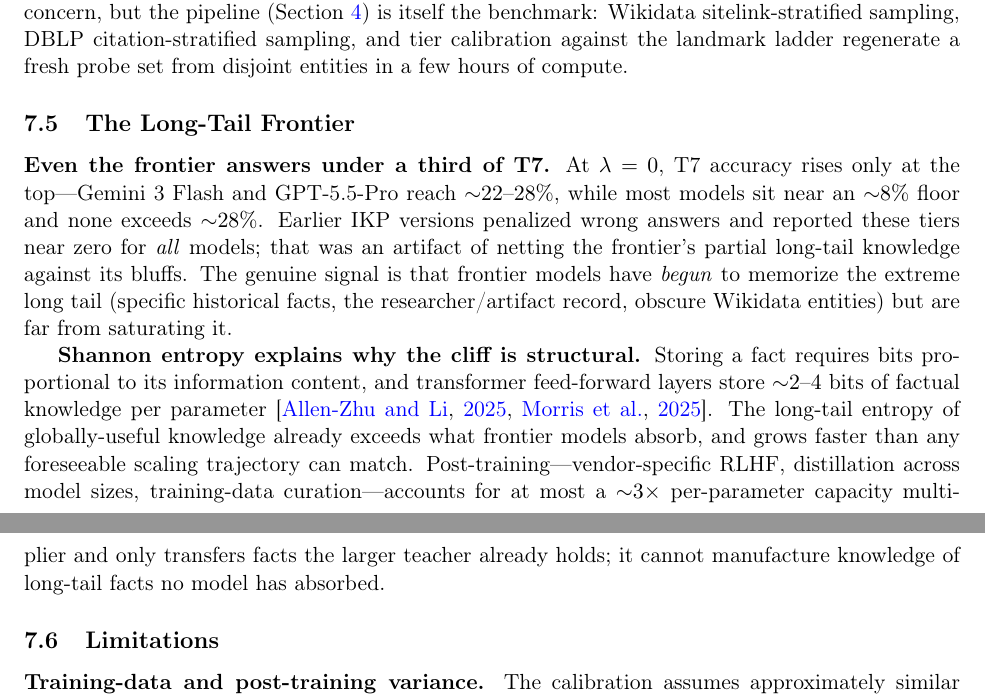
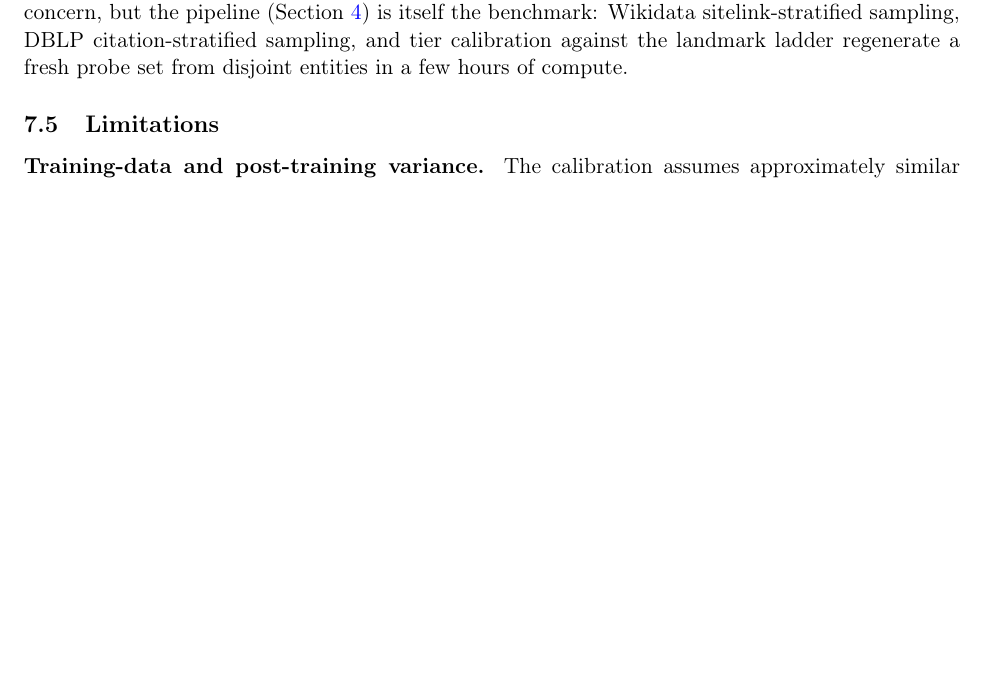
Before and after one commit to ktwu01/ikp, a LaTeX paper (paper/main.tex): two parts of pages 30 and 31 of 80 before the commit and part of page 30 of 80 after it, the two joined at a grey line, cut so that both start at the same text, the shorter picture padded with empty space. Compiled offline with pdfLaTeX.

Commit message:
Remove the T7 "hard ceiling" claim rather than reframe it
The penalized-era "T7 is a hard ceiling (all models ~0%)" was simply
incorrect (a scoring artifact), so state that plainly and drop the framing
instead of replacing it with an equally strong, uncertain opposite claim.
Delete the "T7 Cliff / Long-Tail Frontier" subsection (it was built on the
wrong premise and had become self-contradictory), and make the T7 results
paragraph conservative: T7 is the least-saturated tier (median ~8%, frontier
~22-28%), no tier is a permanent ceiling, and part of the frontier T7
accuracy reflects lucky guesses / ~9 miscategorized probes rather than a
clean knowledge measurement. Key-finding bullet and open question softened
accordingly. Build clean, 80 pp.

Co-Authored-By: Claude Opus 4.8 (1M context) <noreply@anthropic.com>

```diff
--- a/paper/main.tex
+++ b/paper/main.tex
@@ -607,13 +607,6 @@ Multiple model families show newer models knowing \emph{less} than their predece
 \label{sec:robustness-saturation}
 
 A common pattern in LLM evaluation is that any benchmark, once influential, eventually saturates: MMLU~\citep{hendrycks2021measuring}, GSM8K~\citep{cobbe2021gsm8k}, SimpleQA~\citep{wei2024simpleqa}, and most recently Humanity's Last Exam~\citep{phan2025hle} are all approaching ceiling on frontier models, in part because the underlying tasks are compressible---once a model has internalized modular arithmetic or the scientific-reasoning template, it solves every instance of that task---and in part because high-profile benchmarks inevitably enter the training pipeline. IKP is structurally resistant to both failure modes. The probes measure stored facts, not procedures, so a model that ``saturates'' a tier has by construction memorized the long-tail facts that tier was sampling---which is precisely the quantity IKP exists to estimate. Direct contamination of the released probe file is a separate concern, but the pipeline (Section~\ref{sec:method}) is itself the benchmark: Wikidata sitelink-stratified sampling, DBLP citation-stratified sampling, and tier calibration against the landmark ladder regenerate a fresh probe set from disjoint entities in a few hours of compute.
-
-\subsection{The Long-Tail Frontier}
-\label{sec:retrieval-imperative}
-
-\textbf{Even the frontier answers under a third of T7.} At $\lambda=0$, T7 accuracy rises only at the top---Gemini 3 Flash and GPT-5.5-Pro reach ${\sim}22$--$28\%$, while most models sit near an ${\sim}8\%$ floor and none exceeds ${\sim}28\%$. Earlier IKP versions penalized wrong answers and reported these tiers near zero for \emph{all} models; that was an artifact of netting the frontier's partial long-tail knowledge against its bluffs. The genuine signal is that frontier models have \emph{begun} to memorize the extreme long tail (specific historical facts, the researcher/artifact record, obscure Wikidata entities) but are far from saturating it.
-
-\textbf{Shannon entropy explains why the cliff is structural.} Storing a fact requires bits proportional to its information content, and transformer feed-forward layers store ${\sim}2$--$4$ bits of factual knowledge per parameter~\citep{allenzhu2025, morris2025memorize}. The long-tail entropy of globally-useful knowledge already exceeds what frontier models absorb, and grows faster than any foreseeable scaling trajectory can match. Post-training---vendor-specific RLHF, distillation across model sizes, training-data curation---accounts for at most a ${\sim}3\times$ per-parameter capacity multiplier and only transfers facts the larger teacher already holds; it cannot manufacture knowledge of long-tail facts no model has absorbed.
 
 \subsection{Limitations}
 
```
Also changed, not shown: paper/main.pdf, paper/main.tex (4 more changed lines).
